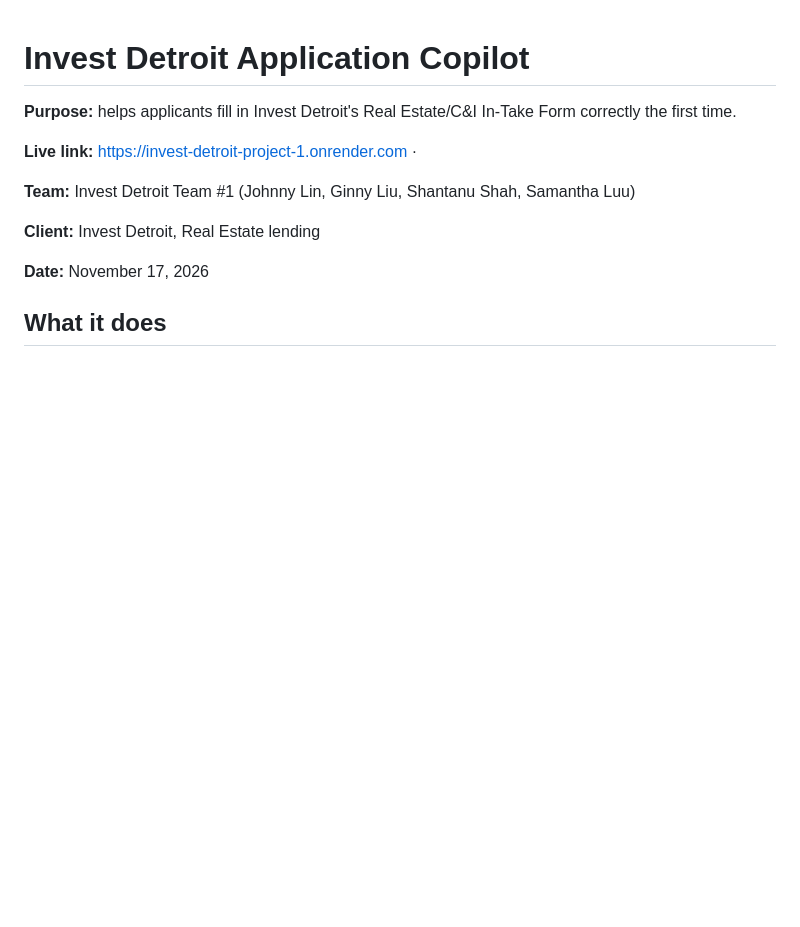
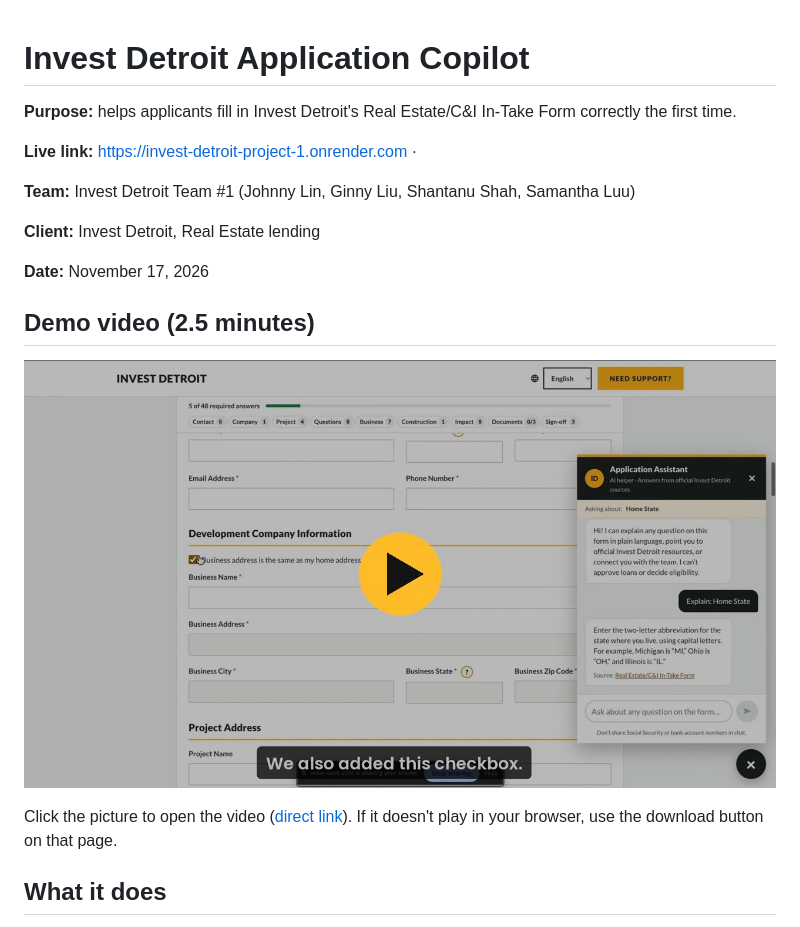
Before and after one commit to ojhnny/invest-detroit-application-copilot, a Markdown page: README.md, the part around the change. Drawn GitHub-style; pictures changed too: docs/media/demo-video-thumbnail.jpg (added); blank space fills up the shorter version.

Commit message:
Add the demo video to the README with a clickable preview image
Co-Authored-By: Claude Opus 5.5 <noreply@anthropic.com>
Claude-Session: https://claude.ai/code/session_01RNqEd5QcswWUC4mtQrXE2C

```diff
--- a/README.md
+++ b/README.md
@@ -9,6 +9,12 @@
 **Client:** Invest Detroit, Real Estate lending
 
 **Date:** November 17, 2026
+
+## Demo video (2.5 minutes)
+
+[![Watch the demo video: the form, progress bar and chat assistant](docs/media/demo-video-thumbnail.jpg)](docs/media/Invest-Detroit-Copilot-Demo.mp4)
+
+Click the picture to open the video ([direct link](docs/media/Invest-Detroit-Copilot-Demo.mp4)). If it doesn't play in your browser, use the download button on that page.
 
 ## What it does
 
```
Also changed, not shown: 1 other file.
